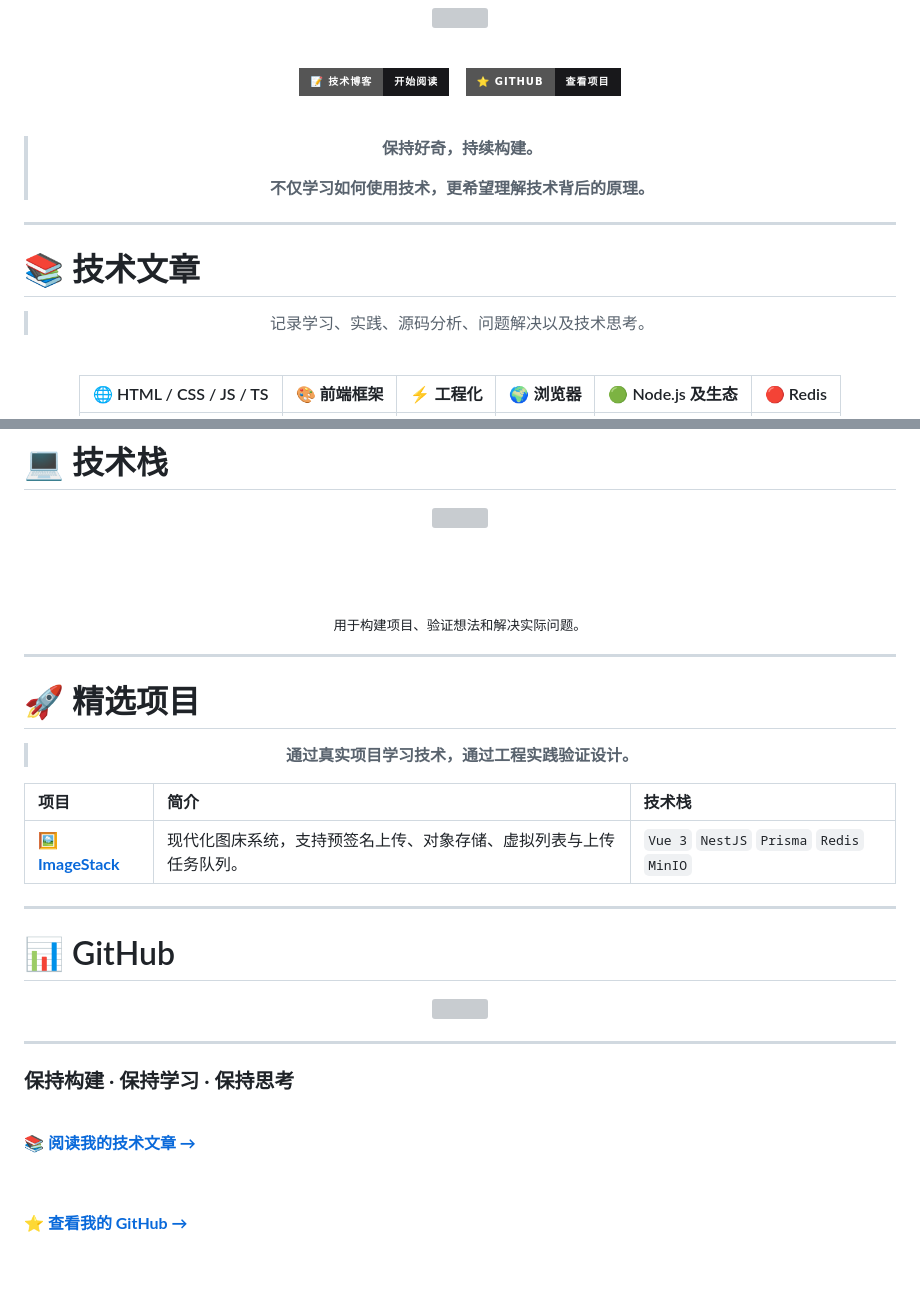
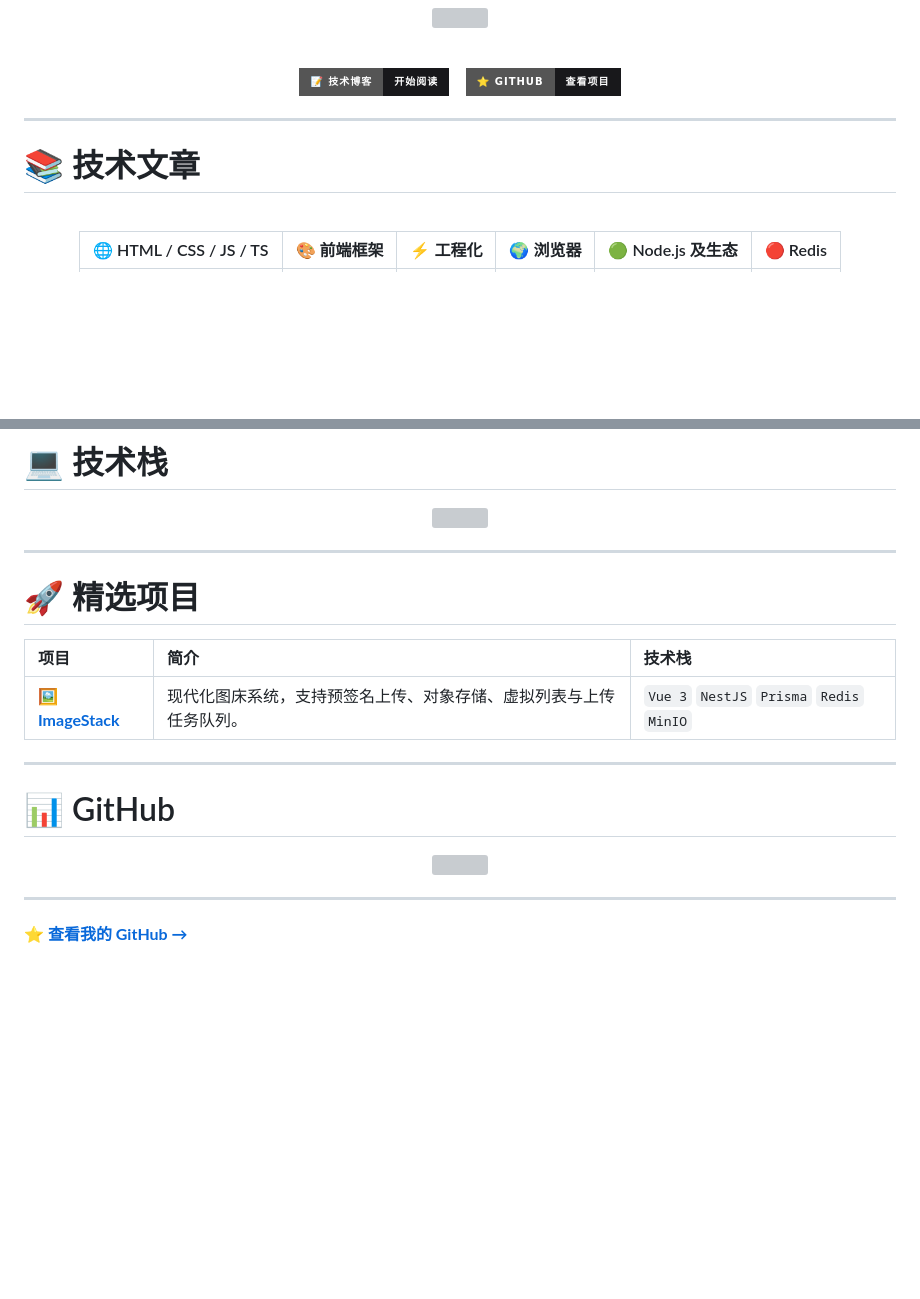
Before and after one commit to Like-Su/me, a Markdown page: README.md, 2 parts joined by grey strips. Drawn GitHub-style; badges without logos; blank space fills up the shorter version; grey boxes are pictures that could not be loaded.

```diff
--- a/README.md
+++ b/README.md
@@ -16,12 +16,6 @@ src="https://capsule-render.vercel.app/api?type=venom&color=gradient&height=230&
   </a>
 </p>
 
-<br/>
-
-> **保持好奇，持续构建。**
->
-> **不仅学习如何使用技术，更希望理解技术背后的原理。**
-
 </div>
 
 ---
@@ -29,8 +23,6 @@ src="https://capsule-render.vercel.app/api?type=venom&color=gradient&height=230&
 # 📚 技术文章
 
 <div align="center">
-
-> 记录学习、实践、源码分析、问题解决以及技术思考。
 
 <br/>
 
@@ -66,10 +58,6 @@ src="https://capsule-render.vercel.app/api?type=venom&color=gradient&height=230&
 src="https://skillicons.dev/icons?i=html,css,js,ts,vue,react,vite,webpack,nodejs,nestjs,express,postgres,mysql,redis,prisma,docker,linux,nginx,git,github"
 />
 
-<br/><br/>
-
-<sub>用于构建项目、验证想法和解决实际问题。</sub>
-
 </div>
 
 ---
@@ -77,8 +65,6 @@ src="https://skillicons.dev/icons?i=html,css,js,ts,vue,react,vite,webpack,nodejs
 # 🚀 精选项目
 
 <div align="center">
-
-> **通过真实项目学习技术，通过工程实践验证设计。**
 
 </div>
 
@@ -100,18 +86,6 @@ src="https://streak-stats.demolab.com/?user=Like-Su&hide_border=true&theme=trans
 
 ---
 
-### 保持构建 · 保持学习 · 保持思考
-
-<br/>
-
-<a href="https://github.com/Like-Su/me">
-
-**📚 阅读我的技术文章 →**
-
-</a>
-
-
-
 <a href="https://github.com/Like-Su">
 
 **⭐ 查看我的 GitHub →**
```
